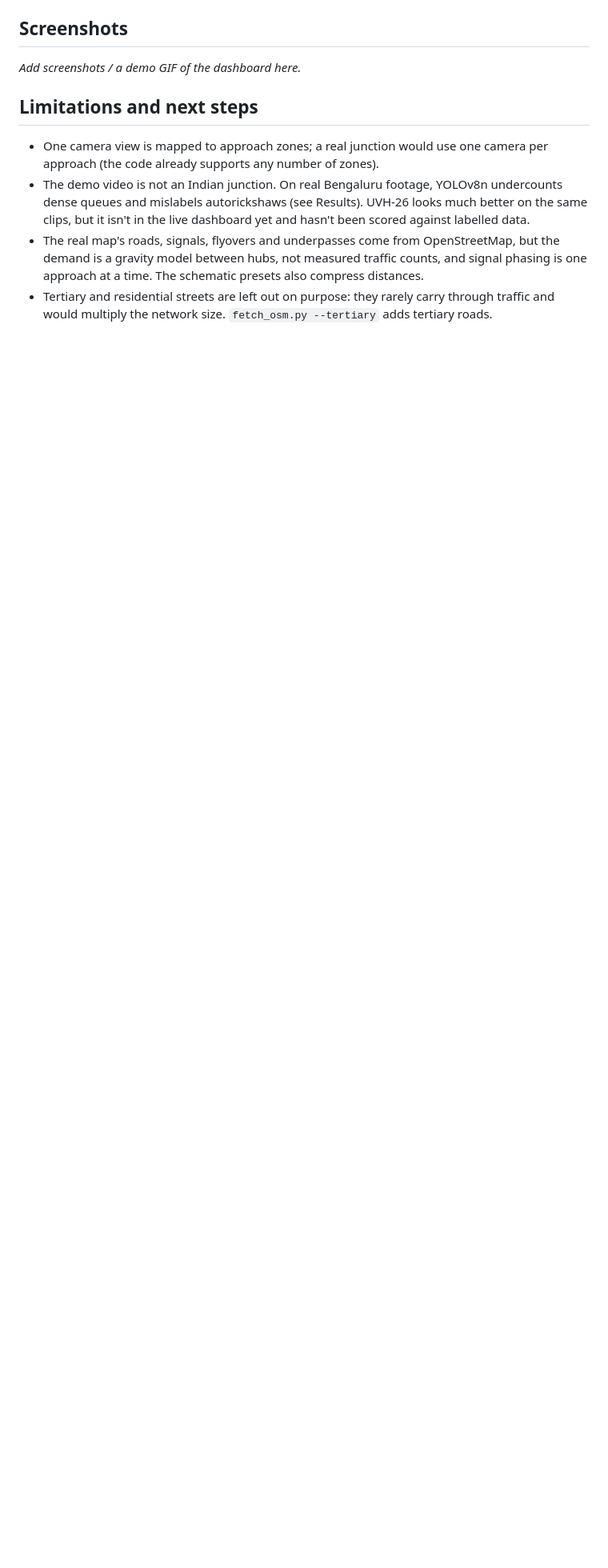
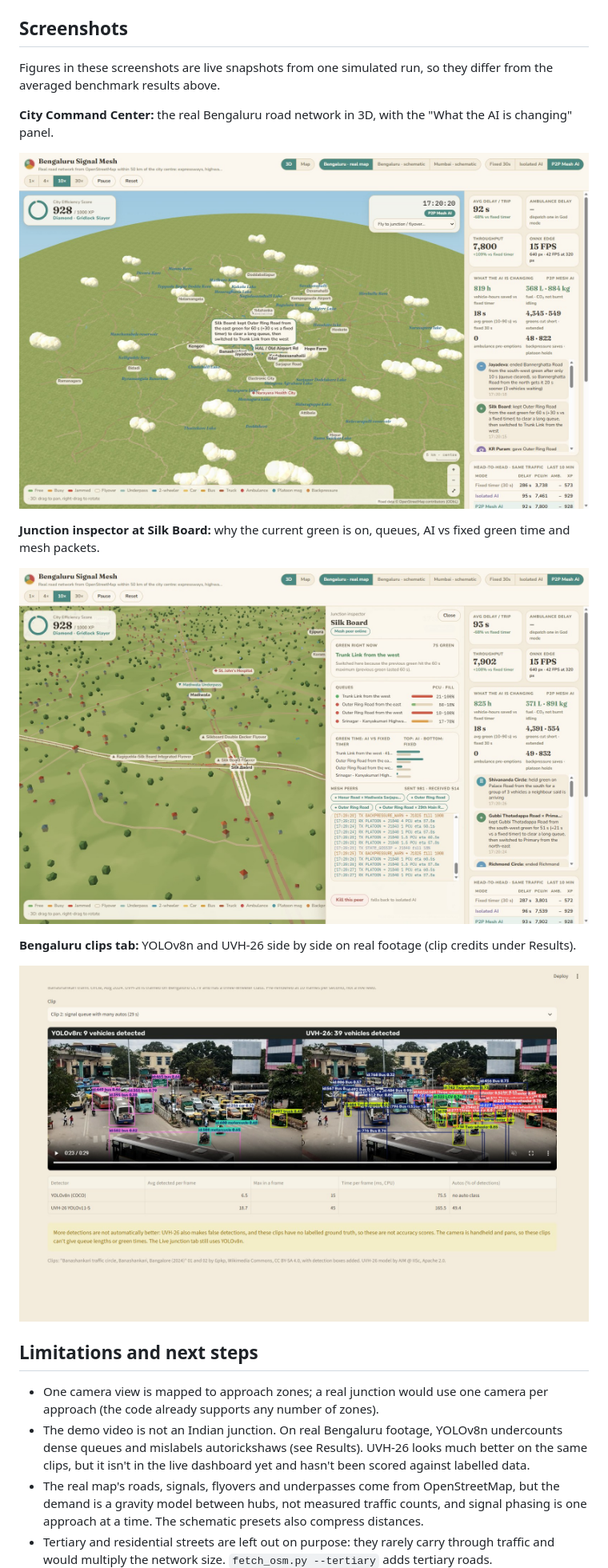
Before and after one commit to samarthgsura/Smart-Traffic-Signal-Optimisation-, a Markdown page: README.md, the part around one of its changes. Shown at 80% size. GitHub-like rendering; pictures changed too: docs/screenshot_bengaluru_clips.jpg (added), docs/screenshot_city_ai_panel.jpg (added), docs/screenshot_silk_board_inspector.jpg (added); blank space fills up the shorter version.

Commit message:
Add dashboard screenshots and clip video instructions to the README
Co-Authored-By: Claude Opus 5.5 <noreply@anthropic.com>

```diff
--- a/README.md
+++ b/README.md
@@ -302,7 +304,20 @@ each zone is a list of `[x, y]` points from 0 to 1 (fractions of frame width/hei
 
 ## Screenshots
 
-_Add screenshots / a demo GIF of the dashboard here._
+Figures in these screenshots are live snapshots from one simulated run, so they differ from the
+averaged benchmark results above.
+
+**City Command Center:** the real Bengaluru road network in 3D, with the "What the AI is changing" panel.
+
+![3D city view and AI panel](docs/screenshot_city_ai_panel.jpg)
+
+**Junction inspector at Silk Board:** why the current green is on, queues, AI vs fixed green time and mesh packets.
+
+![Silk Board junction inspector](docs/screenshot_silk_board_inspector.jpg)
+
+**Bengaluru clips tab:** YOLOv8n and UVH-26 side by side on real footage (clip credits under Results).
+
+![Bengaluru clips tab](docs/screenshot_bengaluru_clips.jpg)
 
 ## Limitations and next steps
 
```
Also changed, not shown: other parts of README.md (+2 -0 lines).
